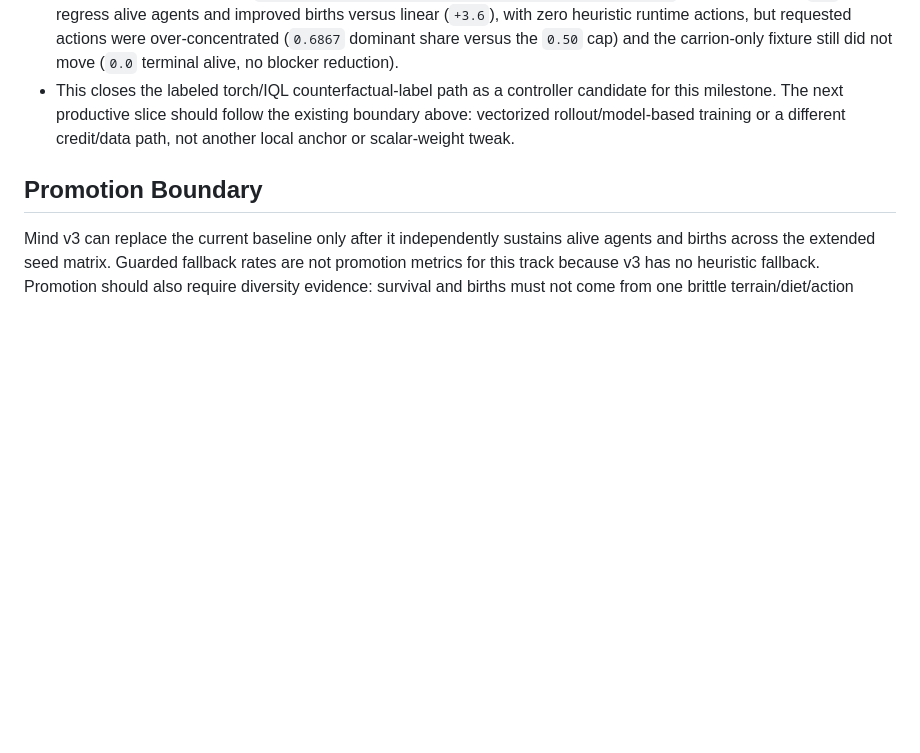
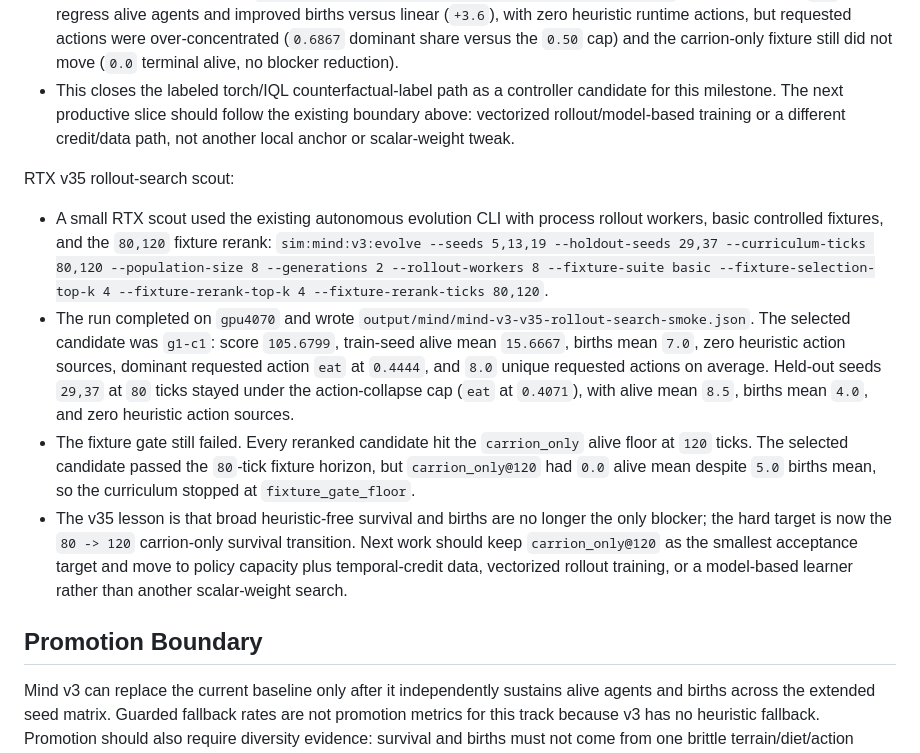
Before and after one commit to Reallisticus/evolution-sim, a Markdown page: docs/mind-v3-autonomous-evolution.md, the part around the change. GitHub-like rendering; blank space fills up the shorter version.

Commit message:
Record v35 rollout scout result

```diff
--- a/docs/mind-v3-autonomous-evolution.md
+++ b/docs/mind-v3-autonomous-evolution.md
@@ -1592,6 +1592,34 @@ RTX v34 result:
   existing boundary above: vectorized rollout/model-based training or a
   different credit/data path, not another local anchor or scalar-weight tweak.
 
+RTX v35 rollout-search scout:
+
+- A small RTX scout used the existing autonomous evolution CLI with process
+  rollout workers, basic controlled fixtures, and the `80,120` fixture rerank:
+  `sim:mind:v3:evolve --seeds 5,13,19 --holdout-seeds 29,37
+  --curriculum-ticks 80,120 --population-size 8 --generations 2
+  --rollout-workers 8 --fixture-suite basic --fixture-selection-top-k 4
+  --fixture-rerank-top-k 4 --fixture-rerank-ticks 80,120`.
+- The run completed on `gpu4070` and wrote
+  `output/mind/mind-v3-v35-rollout-search-smoke.json`. The selected candidate
+  was `g1-c1`: score `105.6799`, train-seed alive mean `15.6667`, births mean
+  `7.0`, zero heuristic action sources, dominant requested action `eat` at
+  `0.4444`, and `8.0` unique requested actions on average. Held-out seeds
+  `29,37` at `80` ticks stayed under the action-collapse cap (`eat` at
+  `0.4071`), with alive mean `8.5`, births mean `4.0`, and zero heuristic
+  action sources.
+- The fixture gate still failed. Every reranked candidate hit the
+  `carrion_only` alive floor at `120` ticks. The selected candidate passed the
+  `80`-tick fixture horizon, but `carrion_only@120` had `0.0` alive mean
+  despite `5.0` births mean, so the curriculum stopped at
+  `fixture_gate_floor`.
+- The v35 lesson is that broad heuristic-free survival and births are no
+  longer the only blocker; the hard target is now the `80 -> 120` carrion-only
+  survival transition. Next work should keep `carrion_only@120` as the smallest
+  acceptance target and move to policy capacity plus temporal-credit data,
+  vectorized rollout training, or a model-based learner rather than another
+  scalar-weight search.
+
 ## Promotion Boundary
 
 Mind v3 can replace the current baseline only after it independently sustains
```
